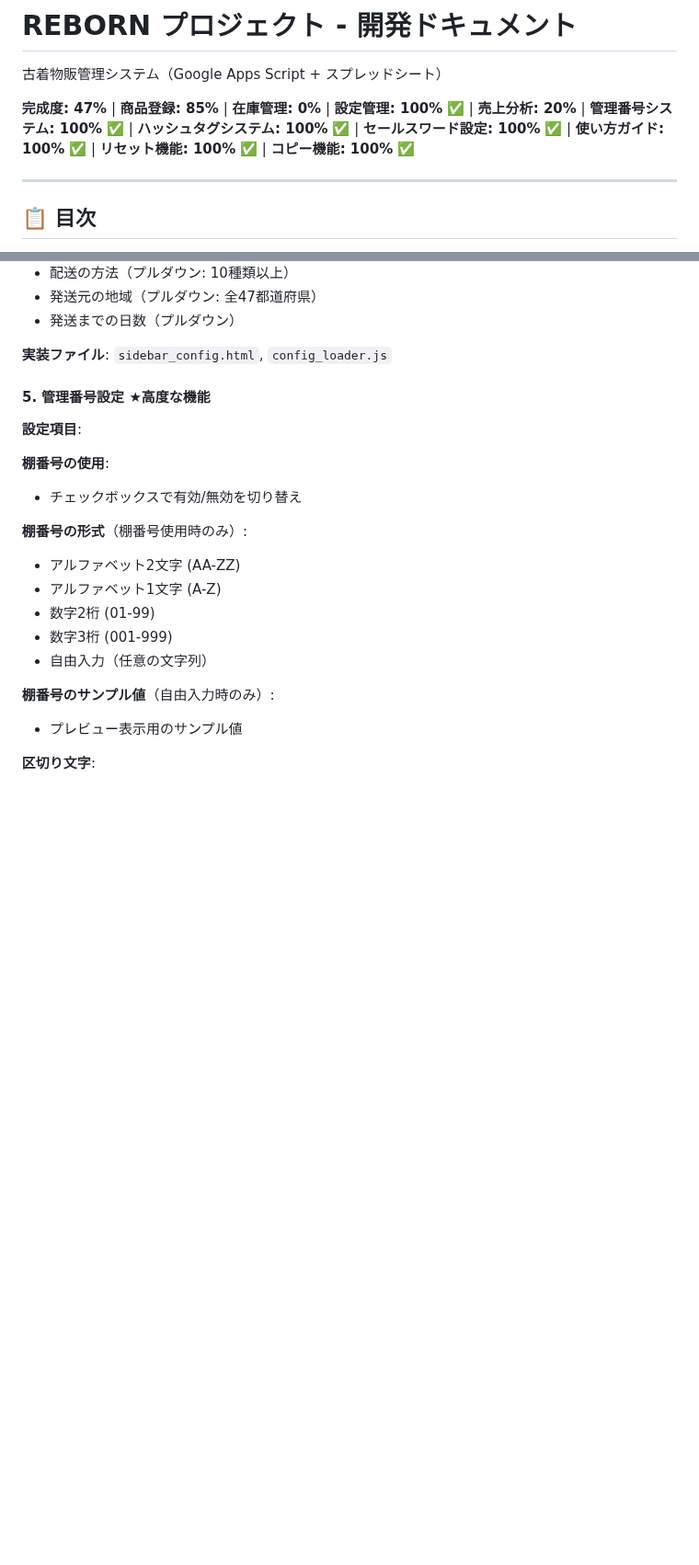
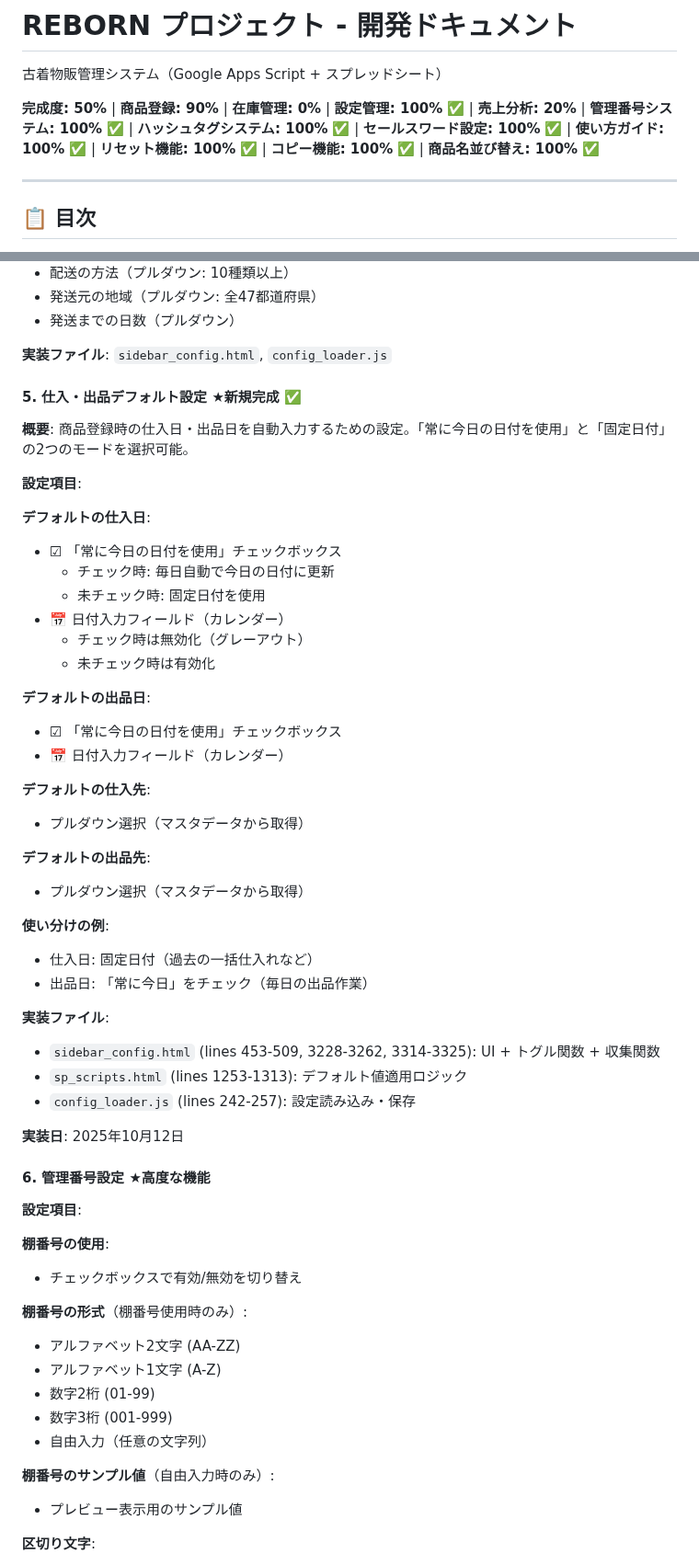
Before and after one commit to creatorTAK/reborn-inventory-system, a Markdown page: CLAUDE.md, 2 parts joined by grey strips. Shown at 92% size. GitHub-like rendering; blank space fills up the shorter version.

```diff
--- a/CLAUDE.md
+++ b/CLAUDE.md
@@ -2,7 +2,7 @@
 
 古着物販管理システム（Google Apps Script + スプレッドシート）
 
-**完成度: 47%** | **商品登録: 85%** | **在庫管理: 0%** | **設定管理: 100%** ✅ | **売上分析: 20%** | **管理番号システム: 100%** ✅ | **ハッシュタグシステム: 100%** ✅ | **セールスワード設定: 100%** ✅ | **使い方ガイド: 100%** ✅ | **リセット機能: 100%** ✅ | **コピー機能: 100%** ✅
+**完成度: 50%** | **商品登録: 90%** | **在庫管理: 0%** | **設定管理: 100%** ✅ | **売上分析: 20%** | **管理番号システム: 100%** ✅ | **ハッシュタグシステム: 100%** ✅ | **セールスワード設定: 100%** ✅ | **使い方ガイド: 100%** ✅ | **リセット機能: 100%** ✅ | **コピー機能: 100%** ✅ | **商品名並び替え: 100%** ✅
 
 ---
 
@@ -900,7 +917,43 @@ SALESWORD_LIST に保存 → 設定マスタに保存
 
 **実装ファイル**: `sidebar_config.html`, `config_loader.js`
 
-#### 5. 管理番号設定 ★高度な機能
+#### 5. 仕入・出品デフォルト設定 ★新規完成 ✅
+
+**概要**:
+商品登録時の仕入日・出品日を自動入力するための設定。「常に今日の日付を使用」と「固定日付」の2つのモードを選択可能。
+
+**設定項目**:
+
+**デフォルトの仕入日**:
+- ☑ 「常に今日の日付を使用」チェックボックス
+  - チェック時: 毎日自動で今日の日付に更新
+  - 未チェック時: 固定日付を使用
+- 📅 日付入力フィールド（カレンダー）
+  - チェック時は無効化（グレーアウト）
+  - 未チェック時は有効化
+
+**デフォルトの出品日**:
+- ☑ 「常に今日の日付を使用」チェックボックス
+- 📅 日付入力フィールド（カレンダー）
+
+**デフォルトの仕入先**:
+- プルダウン選択（マスタデータから取得）
+
+**デフォルトの出品先**:
+- プルダウン選択（マスタデータから取得）
+
+**使い分けの例**:
+- 仕入日: 固定日付（過去の一括仕入れなど）
+- 出品日: 「常に今日」をチェック（毎日の出品作業）
+
+**実装ファイル**:
+- `sidebar_config.html` (lines 453-509, 3228-3262, 3314-3325): UI + トグル関数 + 収集関数
+- `sp_scripts.html` (lines 1253-1313): デフォルト値適用ロジック
+- `config_loader.js` (lines 242-257): 設定読み込み・保存
+
+**実装日**: 2025年10月12日
+
+#### 6. 管理番号設定 ★高度な機能
 
 **設定項目**:
 
```
Also changed, not shown: other parts of CLAUDE.md (+58 -39 lines).
